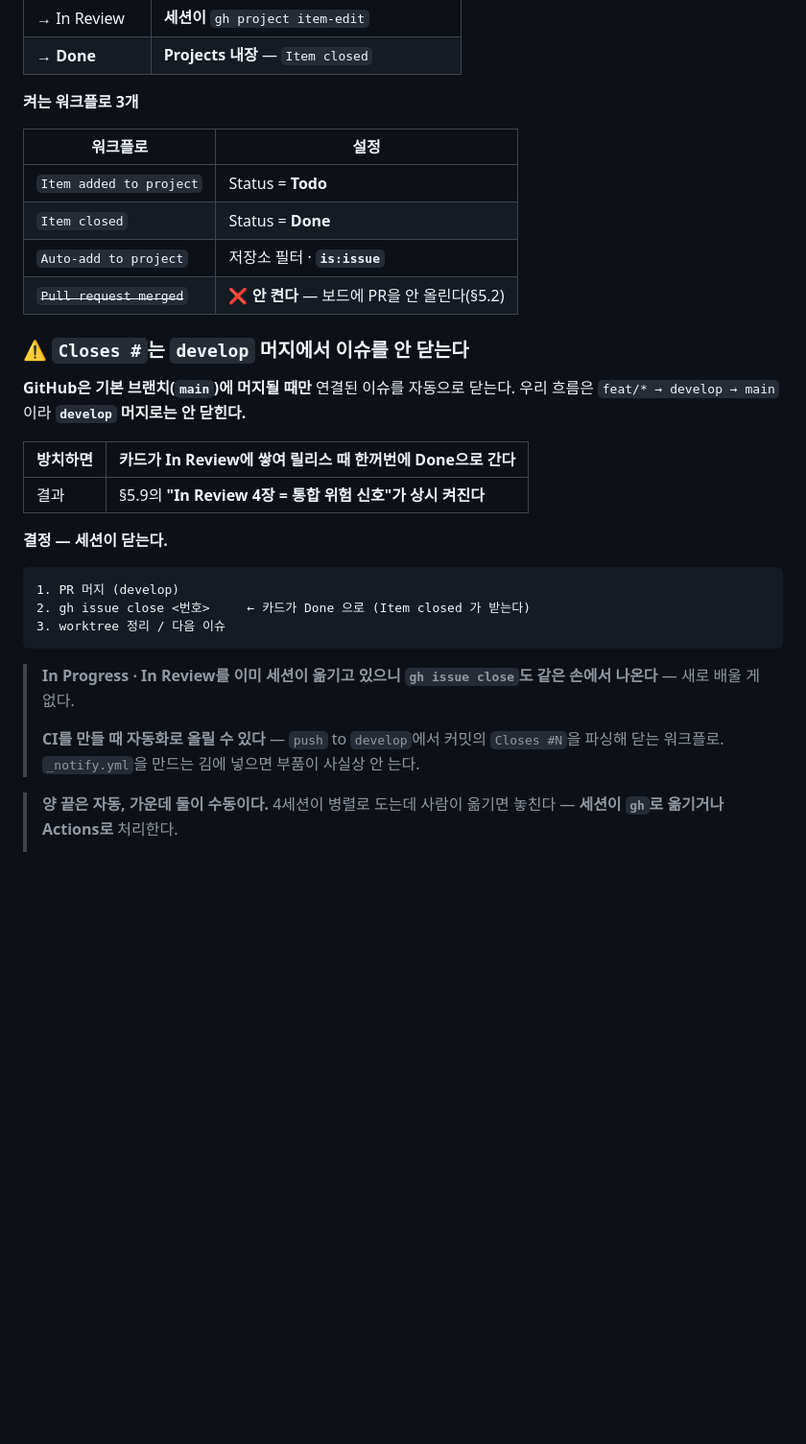
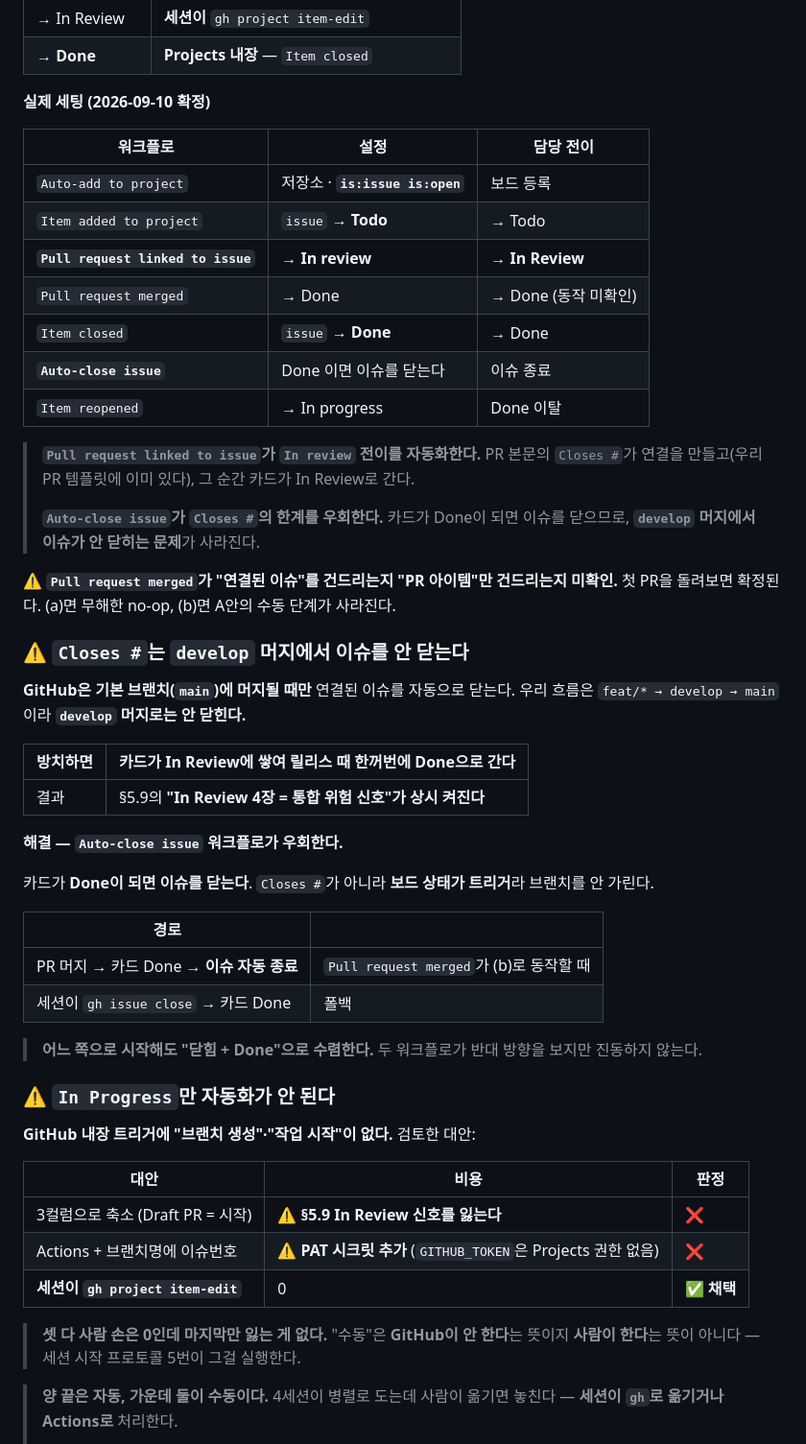
Before and after one commit to jomin4/pi-reservation-system, a Markdown page: docs/workflow.md, the part around the change. Shown at 96% size. Drawn GitHub-style; blank space fills up the shorter version.

Commit message:
docs(workflow): 보드 워크플로 실제 세팅 반영
- Pull request linked to issue → In review 로 In Review 전이 자동화
- Auto-close issue 가 Closes # 의 develop 머지 한계를 우회한다
- Item reopened 켬
- In Progress 만 자동화 불가 — 3컬럼 축소 · Actions+PAT 대안을 검토하고 기각
- Pull request merged 동작은 첫 PR 로 확정 예정

Co-Authored-By: Claude Opus 5 <noreply@anthropic.com>

````diff
--- a/docs/workflow.md
+++ b/docs/workflow.md
@@ -264,14 +264,23 @@ features.md  F-04
 | → In Review | **세션이** `gh project item-edit` |
 | → **Done** | **Projects 내장** — `Item closed` |
 
-**켜는 워크플로 3개**
+**실제 세팅 (2026-09-10 확정)**
 
-| 워크플로 | 설정 |
-|---|---|
-| `Item added to project` | Status = **Todo** |
-| `Item closed` | Status = **Done** |
-| `Auto-add to project` | 저장소 필터 · **`is:issue`** |
-| ~~`Pull request merged`~~ | ❌ **안 켠다** — 보드에 PR을 안 올린다(§5.2) |
+| 워크플로 | 설정 | 담당 전이 |
+|---|---|---|
+| `Auto-add to project` | 저장소 · **`is:issue is:open`** | 보드 등록 |
+| `Item added to project` | `issue` → **Todo** | → Todo |
+| **`Pull request linked to issue`** | **→ In review** | **→ In Review** |
+| `Pull request merged` | → Done | → Done (동작 미확인) |
+| `Item closed` | `issue` → **Done** | → Done |
+| **`Auto-close issue`** | Done 이면 이슈를 닫는다 | 이슈 종료 |
+| `Item reopened` | → In progress | Done 이탈 |
+
+> **`Pull request linked to issue`가 `In review` 전이를 자동화한다.** PR 본문의 `Closes #`가 연결을 만들고(우리 PR 템플릿에 이미 있다), 그 순간 카드가 In Review로 간다.
+>
+> **`Auto-close issue`가 `Closes #`의 한계를 우회한다.** 카드가 Done이 되면 이슈를 닫으므로, **`develop` 머지에서 이슈가 안 닫히는 문제**가 사라진다.
+
+⚠️ **`Pull request merged`가 "연결된 이슈"를 건드리는지 "PR 아이템"만 건드리는지 미확인.** 첫 PR을 돌려보면 확정된다. (a)면 무해한 no-op, (b)면 A안의 수동 단계가 사라진다.
 
 ### ⚠️ `Closes #`는 `develop` 머지에서 이슈를 안 닫는다
 
@@ -281,17 +290,28 @@ features.md  F-04
 |---|---|
 | 결과 | §5.9의 **"In Review 4장 = 통합 위험 신호"가 상시 켜진다** |
 
-**결정 — 세션이 닫는다.**
+**해결 — `Auto-close issue` 워크플로가 우회한다.**
 
-```
-1. PR 머지 (develop)
-2. gh issue close <번호>     ← 카드가 Done 으로 (Item closed 가 받는다)
-3. worktree 정리 / 다음 이슈
-```
+카드가 **Done이 되면 이슈를 닫는다**. `Closes #`가 아니라 **보드 상태가 트리거**라 브랜치를 안 가린다.
 
-> **In Progress · In Review를 이미 세션이 옮기고 있으니 `gh issue close`도 같은 손에서 나온다** — 새로 배울 게 없다.
->
-> **CI를 만들 때 자동화로 올릴 수 있다** — `push` to `develop`에서 커밋의 `Closes #N`을 파싱해 닫는 워크플로. `_notify.yml`을 만드는 김에 넣으면 부품이 사실상 안 는다.
+| 경로 | |
+|---|---|
+| PR 머지 → 카드 Done → **이슈 자동 종료** | `Pull request merged`가 (b)로 동작할 때 |
+| 세션이 `gh issue close` → 카드 Done | 폴백 |
+
+> **어느 쪽으로 시작해도 "닫힘 + Done"으로 수렴한다.** 두 워크플로가 반대 방향을 보지만 진동하지 않는다.
+
+### ⚠️ `In Progress`만 자동화가 안 된다
+
+**GitHub 내장 트리거에 "브랜치 생성"·"작업 시작"이 없다.** 검토한 대안:
+
+| 대안 | 비용 | 판정 |
+|---|---|---|
+| 3컬럼으로 축소 (Draft PR = 시작) | ⚠️ **§5.9 In Review 신호를 잃는다** | ❌ |
+| Actions + 브랜치명에 이슈번호 | ⚠️ **PAT 시크릿 추가** (`GITHUB_TOKEN`은 Projects 권한 없음) | ❌ |
+| **세션이 `gh project item-edit`** | 0 | ✅ **채택** |
+
+> **셋 다 사람 손은 0인데 마지막만 잃는 게 없다.** "수동"은 **GitHub이 안 한다**는 뜻이지 **사람이 한다**는 뜻이 아니다 — 세션 시작 프로토콜 5번이 그걸 실행한다.
 
 > **양 끝은 자동, 가운데 둘이 수동이다.** 4세션이 병렬로 도는데 사람이 옮기면 놓친다 — **세션이 `gh`로 옮기거나 Actions로** 처리한다.
 >
````
Also changed, not shown: CLAUDE.md (+1 -1 lines).
